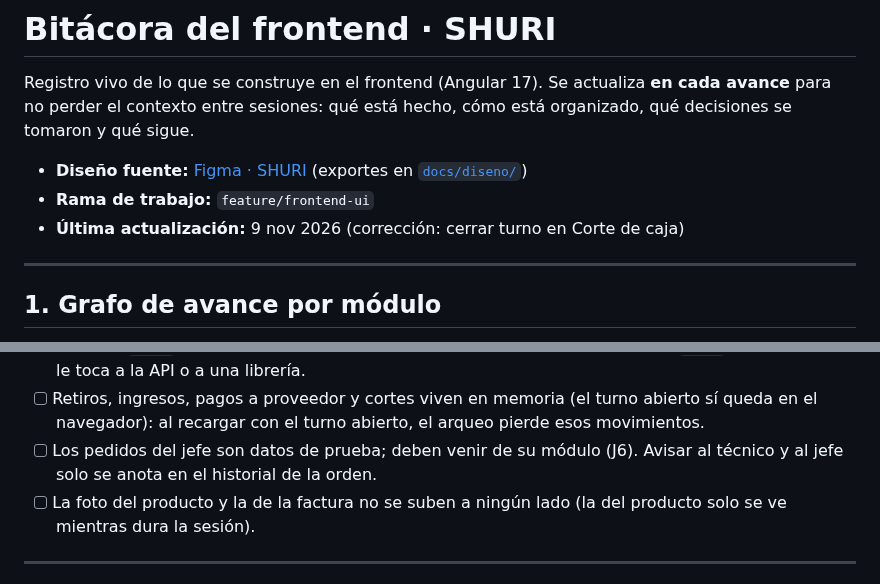
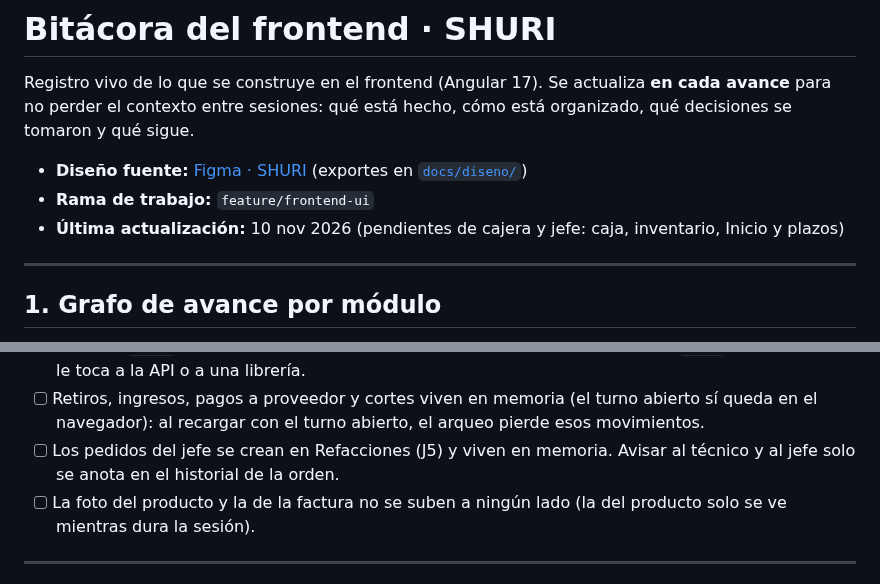
Before and after one commit to dianaaochoa/SHURI-Sistema-Gestion, a Markdown page: frontend/BITACORA.md, 2 parts joined by grey strips. Drawn GitHub-style.

```diff
--- a/frontend/BITACORA.md
+++ b/frontend/BITACORA.md
@@ -4,7 +4,7 @@ Registro vivo de lo que se construye en el frontend (Angular 17). Se actualiza *
 
 - **Diseño fuente:** [Figma · SHURI](https://www.figma.com/design/wUFXid6RcC3a6H9iEdokWi/Untitled) (exportes en [`docs/diseno/`](../docs/diseno/README.md))
 - **Rama de trabajo:** `feature/frontend-ui`
-- **Última actualización:** 9 nov 2026 (corrección: cerrar turno en Corte de caja)
+- **Última actualización:** 10 nov 2026 (pendientes de cajera y jefe: caja, inventario, Inicio y plazos)
 
 ---
 
@@ -968,6 +967,6 @@ Reglas tomadas del [README principal](../README.md) (sección 12) y de [`.github
 - [ ] Importar `.xlsx` usa la vista previa de Figma; leer Excel de verdad (y exportar `.xlsx` en vez de CSV) le toca a la API o a una librería.
 - [ ] Retiros, ingresos, pagos a proveedor y cortes viven en memoria (el turno abierto sí queda en el navegador): al recargar con el turno abierto, el arqueo pierde esos movimientos.
-- [ ] Los pedidos del jefe son datos de prueba; deben venir de su módulo (J6). Avisar al técnico y al jefe solo se anota en el historial de la orden.
+- [ ] Los pedidos del jefe se crean en Refacciones (J5) y viven en memoria. Avisar al técnico y al jefe solo se anota en el historial de la orden.
 - [ ] La foto del producto y la de la factura no se suben a ningún lado (la del producto solo se ve mientras dura la sesión).
 
 ---
```
Also changed, not shown: other parts of frontend/BITACORA.md (+23 -12 lines).
